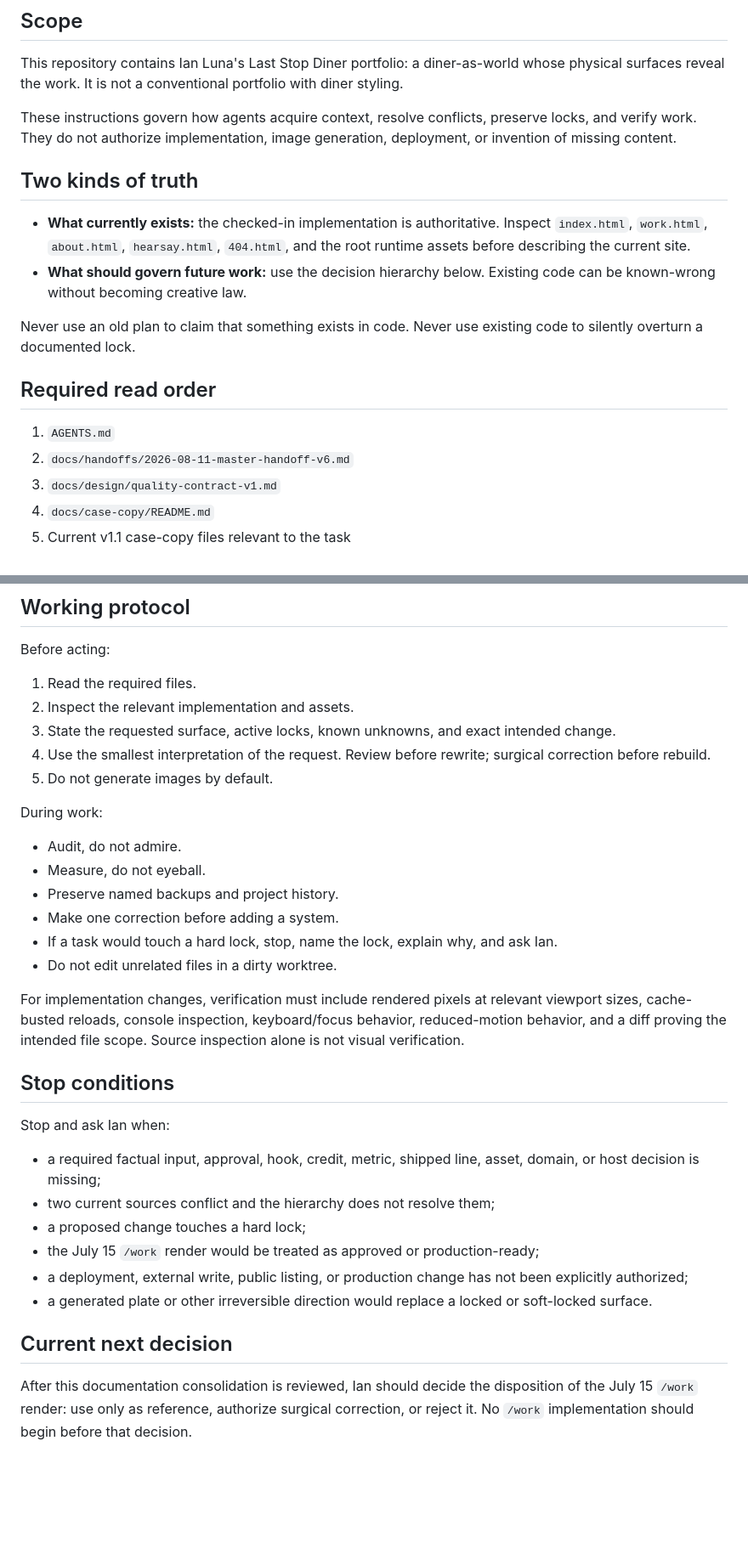
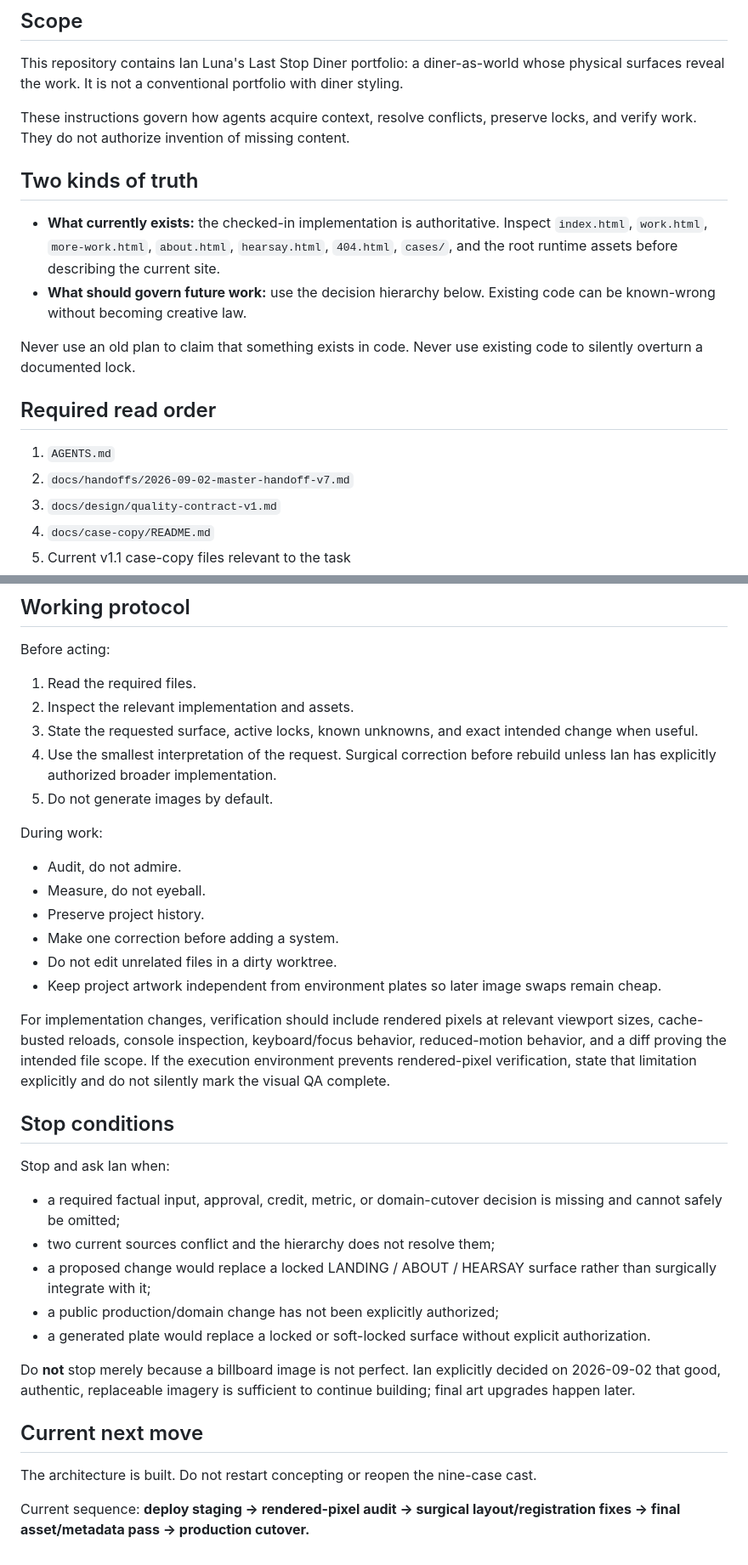
Before and after one commit to gufuth/new-portfolio, a Markdown page: AGENTS.md, 2 parts joined by grey strips. Shown at 85% size. GitHub-like rendering; blank space fills up the shorter version.

```diff
--- a/AGENTS.md
+++ b/AGENTS.md
@@ -6,11 +6,11 @@
 
 This repository contains Ian Luna's Last Stop Diner portfolio: a diner-as-world whose physical surfaces reveal the work. It is not a conventional portfolio with diner styling.
 
-These instructions govern how agents acquire context, resolve conflicts, preserve locks, and verify work. They do not authorize implementation, image generation, deployment, or invention of missing content.
+These instructions govern how agents acquire context, resolve conflicts, preserve locks, and verify work. They do not authorize invention of missing content.
 
 ## Two kinds of truth
 
-- **What currently exists:** the checked-in implementation is authoritative. Inspect `index.html`, `work.html`, `about.html`, `hearsay.html`, `404.html`, and the root runtime assets before describing the current site.
+- **What currently exists:** the checked-in implementation is authoritative. Inspect `index.html`, `work.html`, `more-work.html`, `about.html`, `hearsay.html`, `404.html`, `cases/`, and the root runtime assets before describing the current site.
 - **What should govern future work:** use the decision hierarchy below. Existing code can be known-wrong without becoming creative law.
 
 Never use an old plan to claim that something exists in code. Never use existing code to silently overturn a documented lock.
@@ -18,7 +18,7 @@ Never use an old plan to claim that something exists in code. Never use existing
 ## Required read order
 
 1. `AGENTS.md`
-2. `docs/handoffs/2026-08-11-master-handoff-v6.md`
+2. `docs/handoffs/2026-09-02-master-handoff-v7.md`
 3. `docs/design/quality-contract-v1.md`
 4. `docs/case-copy/README.md`
 5. Current v1.1 case-copy files relevant to the task
@@ -88,32 +88,35 @@ Before acting:
 
 1. Read the required files.
 2. Inspect the relevant implementation and assets.
-3. State the requested surface, active locks, known unknowns, and exact intended change.
-4. Use the smallest interpretation of the request. Review before rewrite; surgical correction before rebuild.
+3. State the requested surface, active locks, known unknowns, and exact intended change when useful.
+4. Use the smallest interpretation of the request. Surgical correction before rebuild unless Ian has explicitly authorized broader implementation.
 5. Do not generate images by default.
 
 During work:
 
 - Audit, do not admire.
 - Measure, do not eyeball.
-- Preserve named backups and project history.
+- Preserve project history.
 - Make one correction before adding a system.
-- If a task would touch a hard lock, stop, name the lock, explain why, and ask Ian.
 - Do not edit unrelated files in a dirty worktree.
+- Keep project artwork independent from environment plates so later image swaps remain cheap.
 
-For implementation changes, verification must include rendered pixels at relevant viewport sizes, cache-busted reloads, console inspection, keyboard/focus behavior, reduced-motion behavior, and a diff proving the intended file scope. Source inspection alone is not visual verification.
+For implementation changes, verification should include rendered pixels at relevant viewport sizes, cache-busted reloads, console inspection, keyboard/focus behavior, reduced-motion behavior, and a diff proving the intended file scope. If the execution environment prevents rendered-pixel verification, state that limitation explicitly and do not silently mark the visual QA complete.
 
 ## Stop conditions
 
 Stop and ask Ian when:
 
-- a required factual input, approval, hook, credit, metric, shipped line, asset, domain, or host decision is missing;
+- a required factual input, approval, credit, metric, or domain-cutover decision is missing and cannot safely be omitted;
 - two current sources conflict and the hierarchy does not resolve them;
-- a proposed change touches a hard lock;
-- the July 15 `/work` render would be treated as approved or production-ready;
-- a deployment, external write, public listing, or production change has not been explicitly authorized;
-- a generated plate or other irreversible direction would replace a locked or soft-locked surface.
+- a proposed change would replace a locked LANDING / ABOUT / HEARSAY surface rather than surgically integrate with it;
+- a public production/domain change has not been explicitly authorized;
+- a generated plate would replace a locked or soft-locked surface without explicit authorization.
 
-## Current next decision
+Do **not** stop merely because a billboard image is not perfect. Ian explicitly decided on 2026-09-02 that good, authentic, replaceable imagery is sufficient to continue building; final art upgrades happen later.
 
-After this documentation consolidation is reviewed, Ian should decide the disposition of the July 15 `/work` render: use only as reference, authorize surgical correction, or reject it. No `/work` implementation should begin before that decision.
+## Current next move
+
+The architecture is built. Do not restart concepting or reopen the nine-case cast.
+
+Current sequence: **deploy staging → rendered-pixel audit → surgical layout/registration fixes → final asset/metadata pass → production cutover.**
```
Also changed, not shown: other parts of AGENTS.md (+24 -24 lines).
